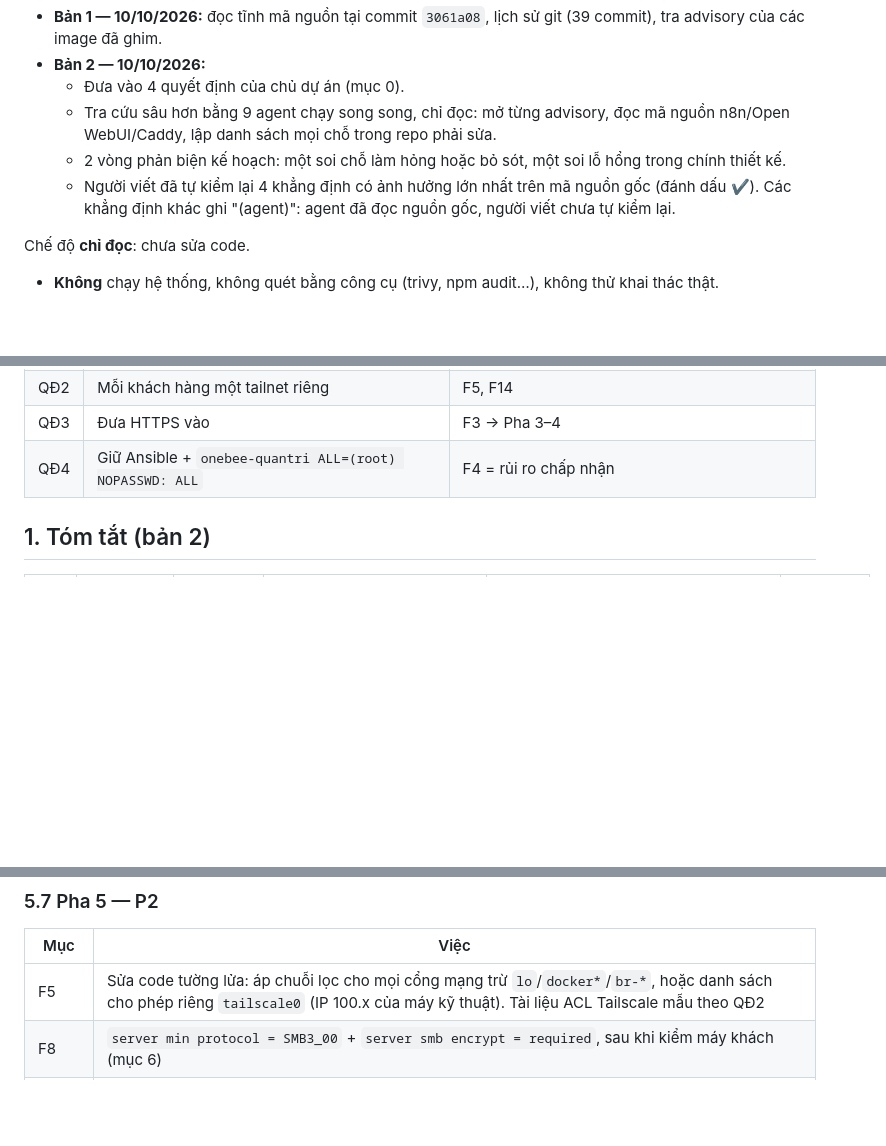
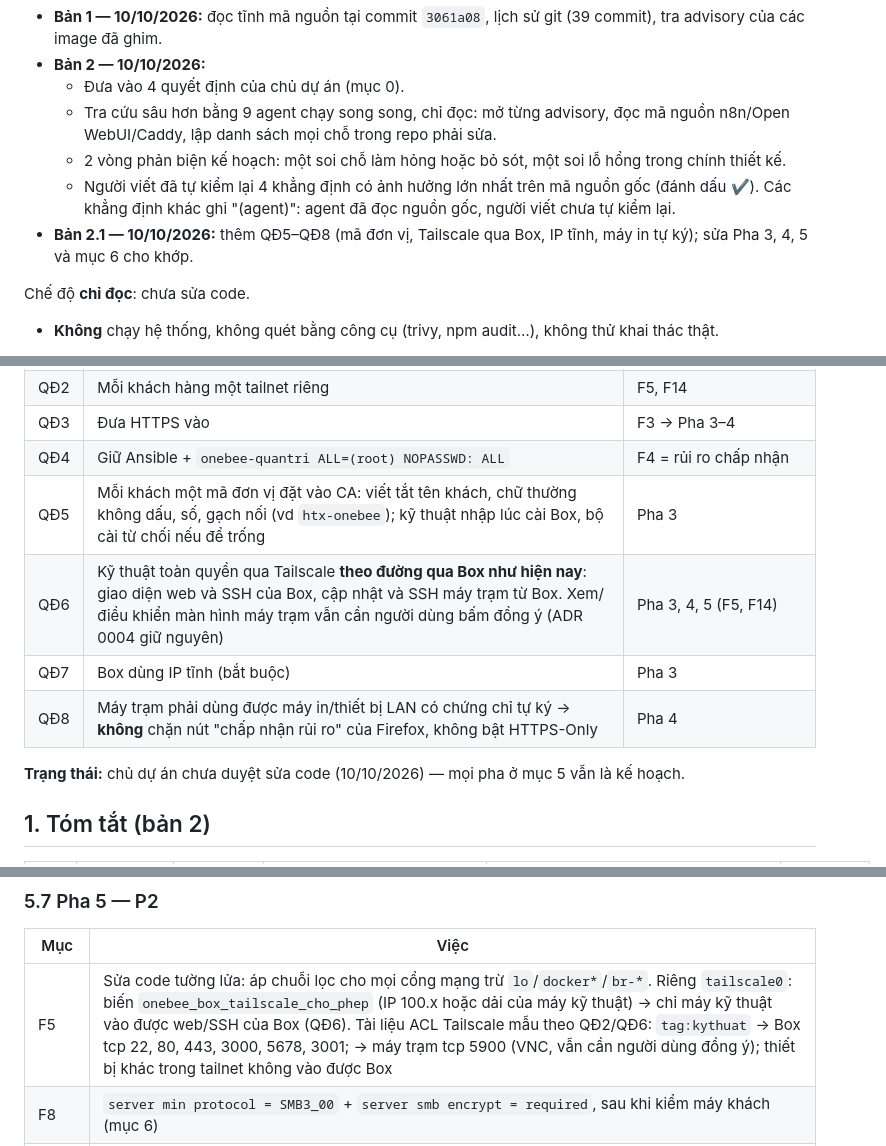
Before and after one commit to mthien07/da3-he-dieu-hanh-va-tu-dong-hoa-open-source, a Markdown page: docs/security-audit.md, 3 parts joined by grey strips. Rendered like a GitHub page; blank space fills up the shorter version.

```diff
--- a/docs/security-audit.md
+++ b/docs/security-audit.md
@@ -6,6 +6,7 @@
   - Tra cứu sâu hơn bằng 9 agent chạy song song, chỉ đọc: mở từng advisory, đọc mã nguồn n8n/Open WebUI/Caddy, lập danh sách mọi chỗ trong repo phải sửa.
   - 2 vòng phản biện kế hoạch: một soi chỗ làm hỏng hoặc bỏ sót, một soi lỗ hổng trong chính thiết kế.
   - Người viết đã tự kiểm lại 4 khẳng định có ảnh hưởng lớn nhất trên mã nguồn gốc (đánh dấu ✔). Các khẳng định khác ghi "(agent)": agent đã đọc nguồn gốc, người viết chưa tự kiểm lại.
+- **Bản 2.1 — 10/10/2026:** thêm QĐ5–QĐ8 (mã đơn vị, Tailscale qua Box, IP tĩnh, máy in tự ký); sửa Pha 3, 4, 5 và mục 6 cho khớp.
 
 Chế độ **chỉ đọc**: chưa sửa code.
 - **Không** chạy hệ thống, không quét bằng công cụ (trivy, npm audit…), không thử khai thác thật.
@@ -25,6 +26,12 @@ Quy ước:
 | QĐ2 | Mỗi khách hàng một tailnet riêng | F5, F14 |
 | QĐ3 | Đưa HTTPS vào | F3 → Pha 3–4 |
 | QĐ4 | Giữ Ansible + `onebee-quantri ALL=(root) NOPASSWD: ALL` | F4 = rủi ro chấp nhận |
+| QĐ5 | Mỗi khách một mã đơn vị đặt vào CA: viết tắt tên khách, chữ thường không dấu, số, gạch nối (vd `htx-onebee`); kỹ thuật nhập lúc cài Box, bộ cài từ chối nếu để trống | Pha 3 |
+| QĐ6 | Kỹ thuật toàn quyền qua Tailscale **theo đường qua Box như hiện nay**: giao diện web và SSH của Box, cập nhật và SSH máy trạm từ Box. Xem/điều khiển màn hình máy trạm vẫn cần người dùng bấm đồng ý (ADR 0004 giữ nguyên) | Pha 3, 4, 5 (F5, F14) |
+| QĐ7 | Box dùng IP tĩnh (bắt buộc) | Pha 3 |
+| QĐ8 | Máy trạm phải dùng được máy in/thiết bị LAN có chứng chỉ tự ký → **không** chặn nút "chấp nhận rủi ro" của Firefox, không bật HTTPS-Only | Pha 4 |
+
+**Trạng thái:** chủ dự án chưa duyệt sửa code (10/10/2026) — mọi pha ở mục 5 vẫn là kế hoạch.
 
 ## 1. Tóm tắt (bản 2)
 
@@ -457,7 +472,7 @@ Lý do: QĐ3 nhằm chống nghe lén. Mọi thứ đã đi qua LAN dạng rõ t
 ### 5.7 Pha 5 — P2
 | Mục | Việc |
 |---|---|
-| F5 | Sửa code tường lửa: áp chuỗi lọc cho mọi cổng mạng trừ `lo`/`docker*`/`br-*`, hoặc danh sách cho phép riêng `tailscale0` (IP 100.x của máy kỹ thuật). Tài liệu ACL Tailscale mẫu theo QĐ2 |
+| F5 | Sửa code tường lửa: áp chuỗi lọc cho mọi cổng mạng trừ `lo`/`docker*`/`br-*`. Riêng `tailscale0`: biến `onebee_box_tailscale_cho_phep` (IP 100.x hoặc dải của máy kỹ thuật) → chỉ máy kỹ thuật vào được web/SSH của Box (QĐ6). Tài liệu ACL Tailscale mẫu theo QĐ2/QĐ6: `tag:kythuat` → Box tcp 22, 80, 443, 3000, 5678, 3001; → máy trạm tcp 5900 (VNC, vẫn cần người dùng đồng ý); thiết bị khác trong tailnet không vào được Box |
 | F8 | `server min protocol = SMB3_00` + `server smb encrypt = required`, sau khi kiểm máy khách (mục 6) |
 | F9 | Tài khoản biểu mẫu theo phòng/người, ghi người đăng nhập vào CSV; siết `N8N_CONTENT_SECURITY_POLICY` (giảm GHSA-29xw) |
 | F11 | `no-new-privileges` mọi container; rest-server `cap_drop: [ALL]` + `read_only`; cân nhắc image Uptime Kuma `-rootless` |
```
Also changed, not shown: other parts of docs/security-audit.md (+21 -15 lines).
